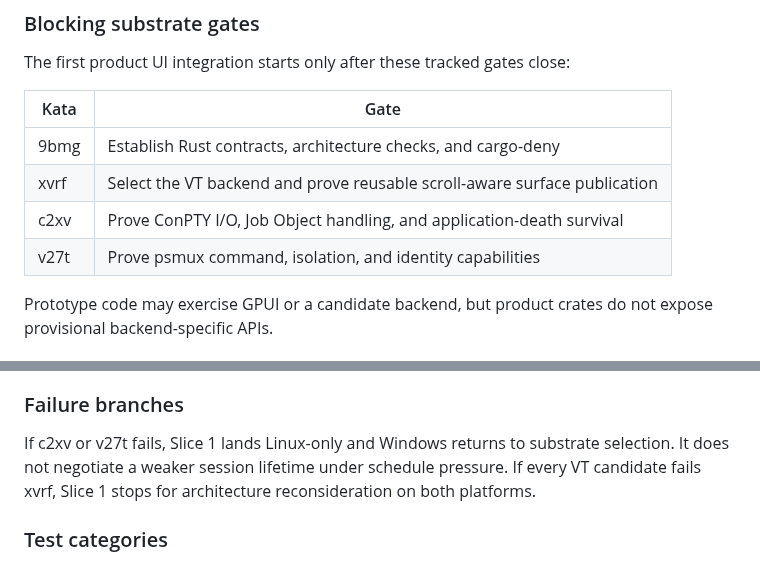
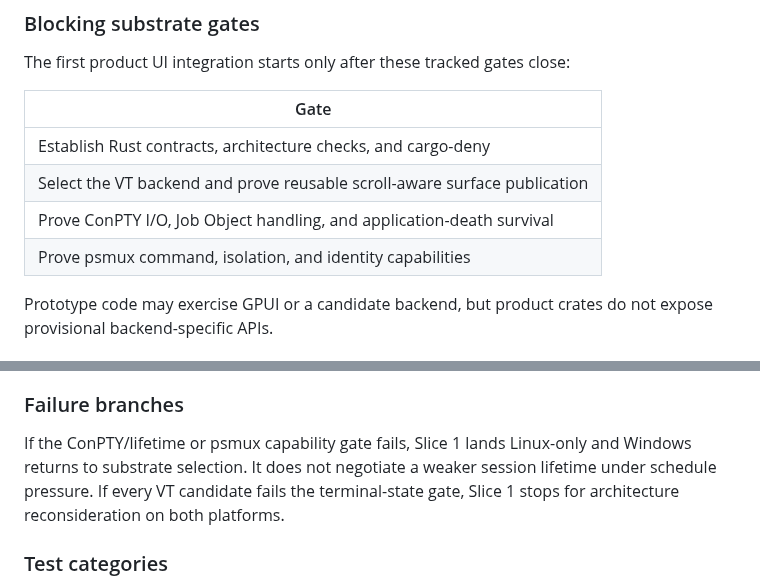
Before and after one commit to kenn-io/ghosthub, a Markdown page: docs/rust-port.md, 2 parts joined by grey strips. Drawn GitHub-style.

Commit message:
Keep task metadata out of architecture
Implementation gates should be understandable and durable without depending on an external tracker namespace. Describe each proof directly so source and documentation never expose short-lived task identifiers.

Generated with Codex\nCo-authored-by: Codex <noreply@openai.com>

```diff
--- a/docs/rust-port.md
+++ b/docs/rust-port.md
@@ -483,12 +483,12 @@ The planned complete corpus covers:
 
 The first product UI integration starts only after these tracked gates close:
 
-| Kata | Gate |
-| --- | --- |
-| 9bmg | Establish Rust contracts, architecture checks, and cargo-deny |
-| xvrf | Select the VT backend and prove reusable scroll-aware surface publication |
-| c2xv | Prove ConPTY I/O, Job Object handling, and application-death survival |
-| v27t | Prove psmux command, isolation, and identity capabilities |
+| Gate |
+| --- |
+| Establish Rust contracts, architecture checks, and cargo-deny |
+| Select the VT backend and prove reusable scroll-aware surface publication |
+| Prove ConPTY I/O, Job Object handling, and application-death survival |
+| Prove psmux command, isolation, and identity capabilities |
 
 Prototype code may exercise GPUI or a candidate backend, but product crates do
 not expose provisional backend-specific APIs.
@@ -538,10 +538,11 @@ Console Panel, telemetry, updates, packaging, and acceptance screenshots.
 
 ### Failure branches
 
-If c2xv or v27t fails, Slice 1 lands Linux-only and Windows returns to substrate
-selection. It does not negotiate a weaker session lifetime under schedule
-pressure. If every VT candidate fails xvrf, Slice 1 stops for architecture
-reconsideration on both platforms.
+If the ConPTY/lifetime or psmux capability gate fails, Slice 1 lands Linux-only
+and Windows returns to substrate selection. It does not negotiate a weaker
+session lifetime under schedule pressure. If every VT candidate fails the
+terminal-state gate, Slice 1 stops for architecture reconsideration on both
+platforms.
 
 ### Test categories
 
```
